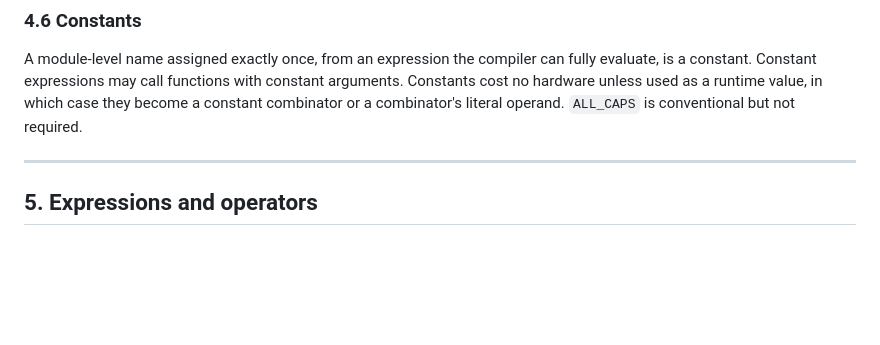
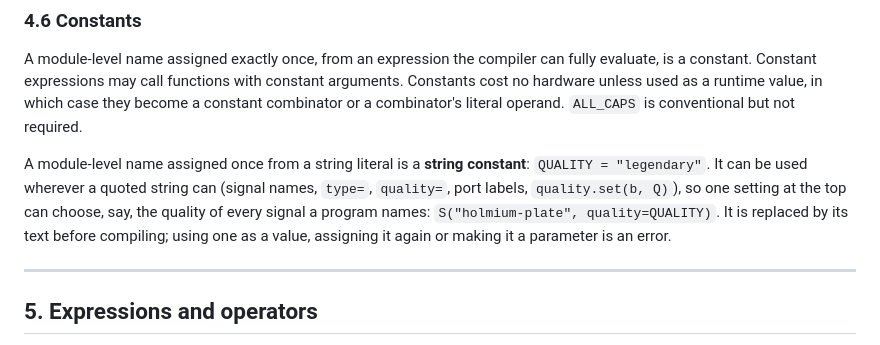
Before and after one commit to trentmkelly/ticky, a Markdown page: SPEC.md, the part around the change. GitHub-like rendering; blank space fills up the shorter version.

Commit message:
SPEC §4.6: string constants
Co-Authored-By: Claude Opus 5.5 <noreply@anthropic.com>

```diff
--- a/SPEC.md
+++ b/SPEC.md
@@ -369,6 +369,13 @@ A module-level name assigned exactly once, from an expression the compiler can f
 is a constant. Constant expressions may call functions with constant arguments. Constants cost
 no hardware unless used as a runtime value, in which case they become a constant combinator or a
 combinator's literal operand. `ALL_CAPS` is conventional but not required.
+
+A module-level name assigned once from a string literal is a **string constant**:
+`QUALITY = "legendary"`. It can be used wherever a quoted string can (signal names, `type=`,
+`quality=`, port labels, `quality.set(b, Q)`), so one setting at the top can choose, say, the
+quality of every signal a program names: `S("holmium-plate", quality=QUALITY)`. It is replaced
+by its text before compiling; using one as a value, assigning it again or making it a
+parameter is an error.
 
 ---
 
```
